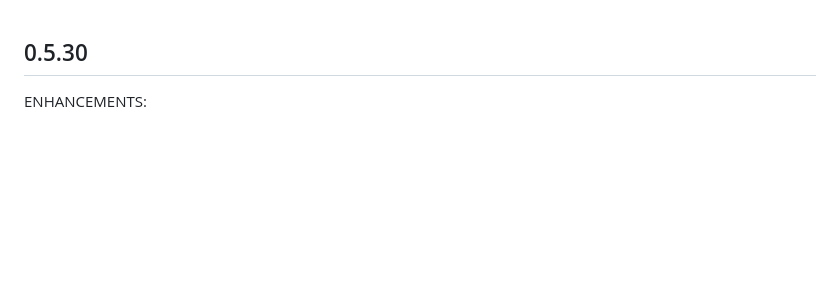
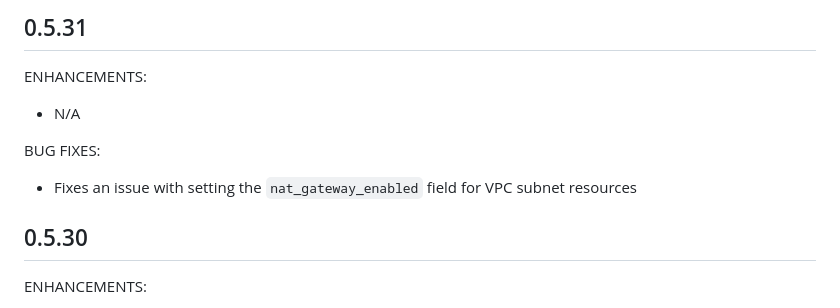
Before and after one commit to crusoecloud/terraform-provider-crusoe, a Markdown page: CHANGELOG.md, the part around the change. Rendered like a GitHub page; blank space fills up the shorter version.

Commit message:
docs: update changelog for upcoming release (0.5.31)

```diff
--- a/CHANGELOG.md
+++ b/CHANGELOG.md
@@ -1,3 +1,13 @@
+## 0.5.31
+
+ENHANCEMENTS:
+
+* N/A
+
+BUG FIXES:
+
+* Fixes an issue with setting the `nat_gateway_enabled` field for VPC subnet resources
+
 ## 0.5.30
 
 ENHANCEMENTS:
```
